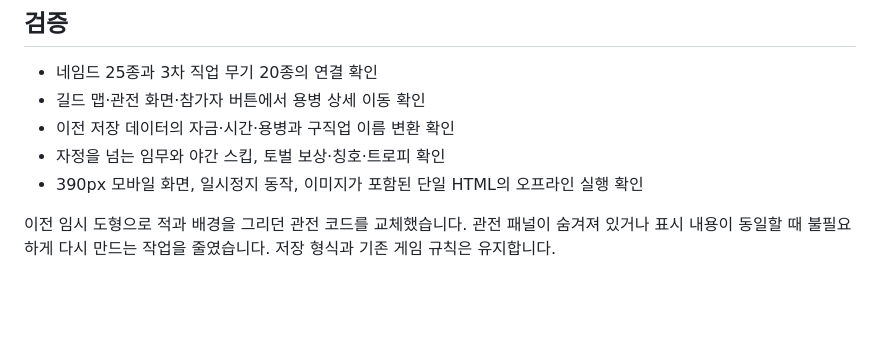
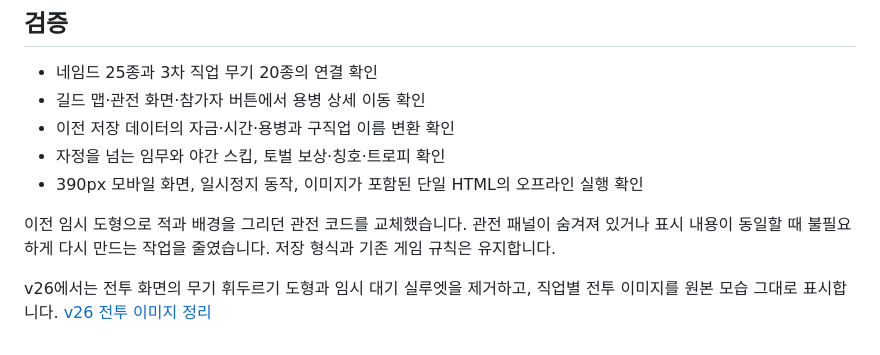
Before and after one commit to terramuto/Guild, a Markdown page: assets/README.md, the part around the change. Rendered like a GitHub page; blank space fills up the shorter version.

Commit message:
v26: document image-only battle view

```diff
--- a/assets/README.md
+++ b/assets/README.md
@@ -43,3 +43,6 @@ Use case stylized-concept. Production transparent PNG fantasy pixel art weapon a
 - 390px 모바일 화면, 일시정지 동작, 이미지가 포함된 단일 HTML의 오프라인 실행 확인
 
 이전 임시 도형으로 적과 배경을 그리던 관전 코드를 교체했습니다. 관전 패널이 숨겨져 있거나 표시 내용이 동일할 때 불필요하게 다시 만드는 작업을 줄였습니다. 저장 형식과 기존 게임 규칙은 유지합니다.
+
+
+v26에서는 전투 화면의 무기 휘두르기 도형과 임시 대기 실루엣을 제거하고, 직업별 전투 이미지를 원본 모습 그대로 표시합니다. [v26 전투 이미지 정리](V26.md)
```
